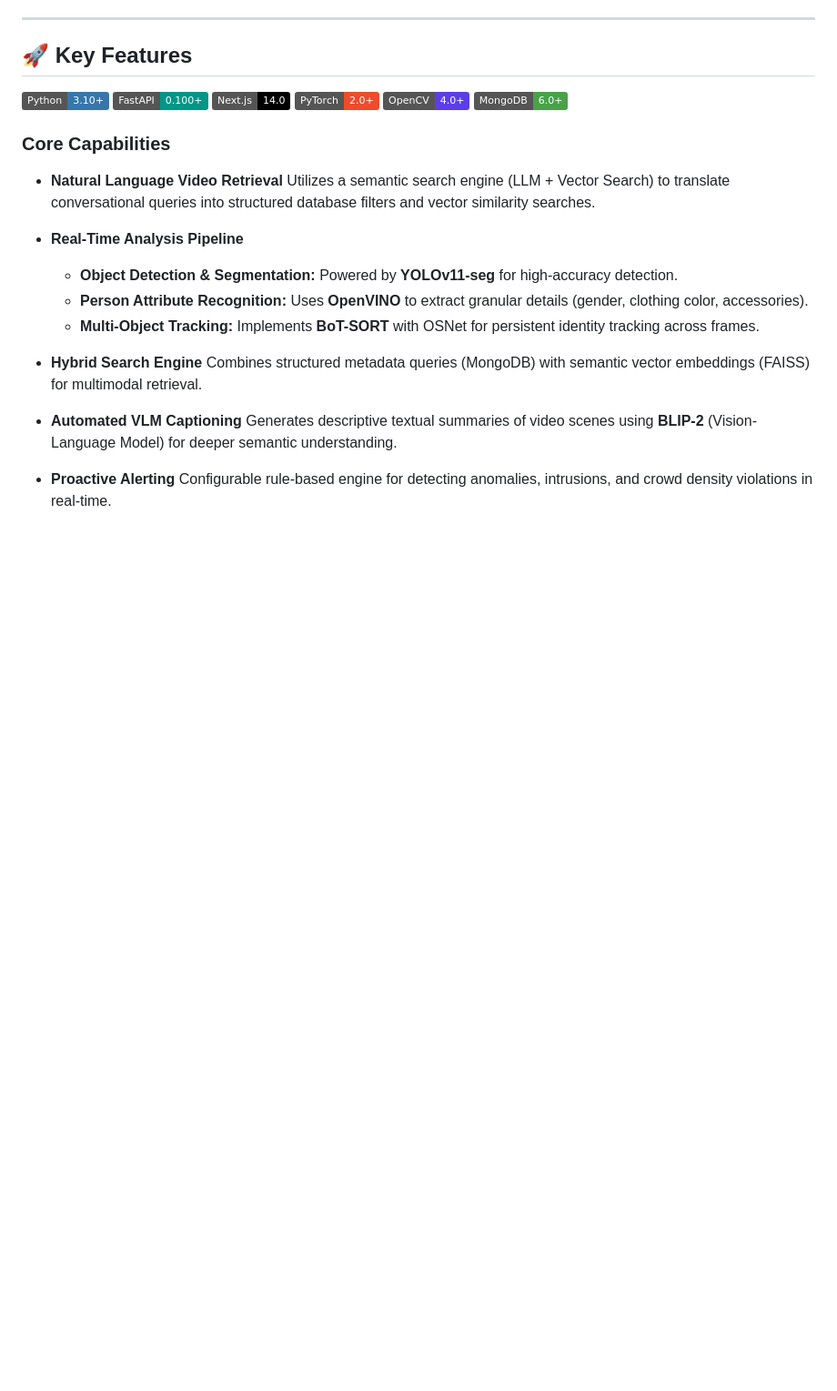
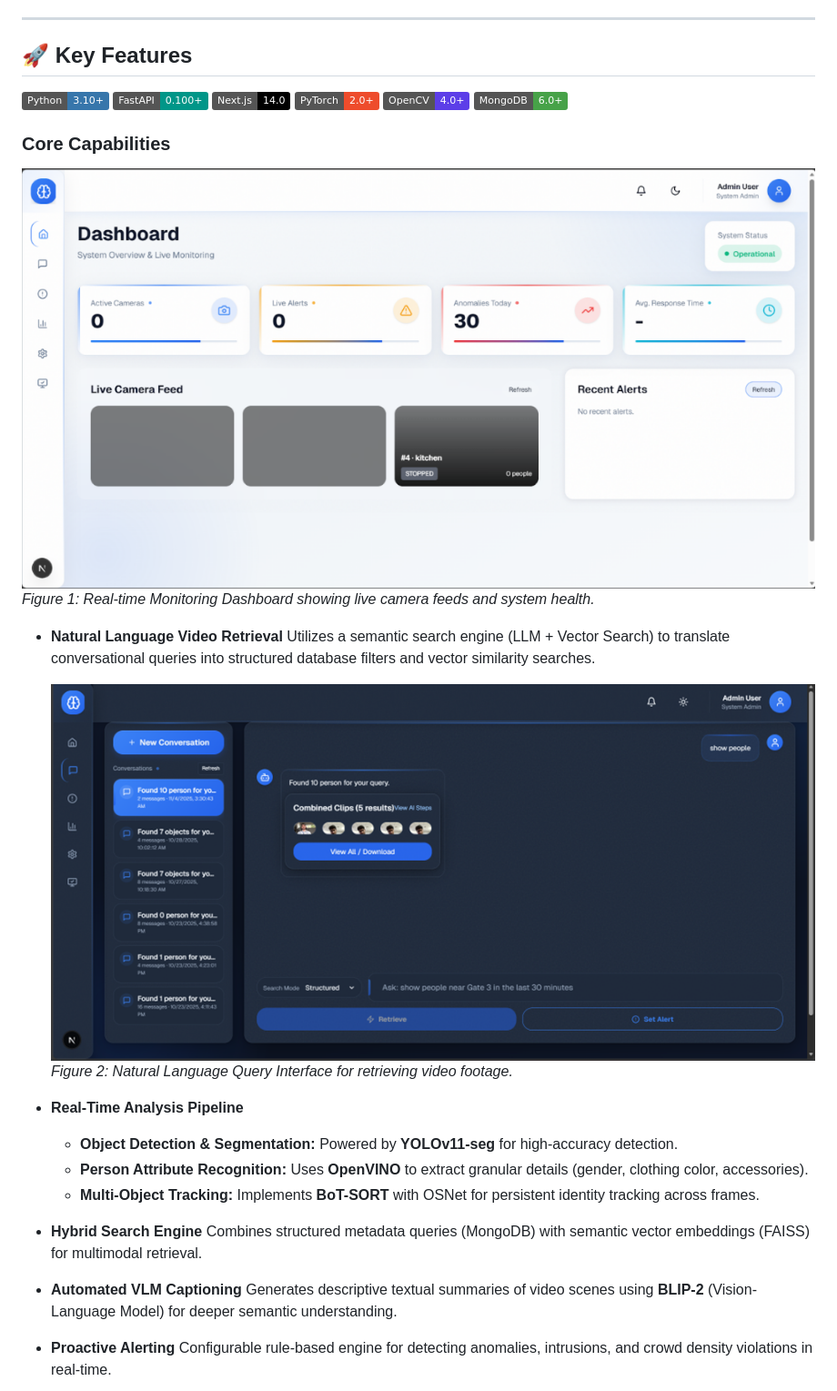
Before and after one commit to sujalmh/AI-Powered-Surveillance-System-with-Natural-Language-based-Querying, a Markdown page: README.md, the part around one of its changes. Shown at 91% size. GitHub-like rendering; pictures changed too: assets/conversation_interface.png (added), assets/dashboard.png (added); badges without logos; blank space fills up the shorter version.

Commit message:
docs: Add new screenshots for dashboard, conversation interface, and alerts dashboard to README.

```diff
--- a/README.md
+++ b/README.md
@@ -23,8 +23,14 @@ Unlike traditional systems that rely on manual timestamp scrubbing, this solutio
 
 ### Core Capabilities
 
+![Dashboard Interface](assets/dashboard.png)
+*Figure 1: Real-time Monitoring Dashboard showing live camera feeds and system health.*
+
 *   **Natural Language Video Retrieval**
     Utilizes a semantic search engine (LLM + Vector Search) to translate conversational queries into structured database filters and vector similarity searches.
+
+    ![Conversation Interface](assets/conversation_interface.png)
+    *Figure 2: Natural Language Query Interface for retrieving video footage.*
 
 *   **Real-Time Analysis Pipeline**
     *   **Object Detection & Segmentation:** Powered by **YOLOv11-seg** for high-accuracy detection.
```
Also changed, not shown: other parts of README.md (+3 -0 lines), assets/alerts_dashboard.png (added), assets/create_alert_modal.png (added).
